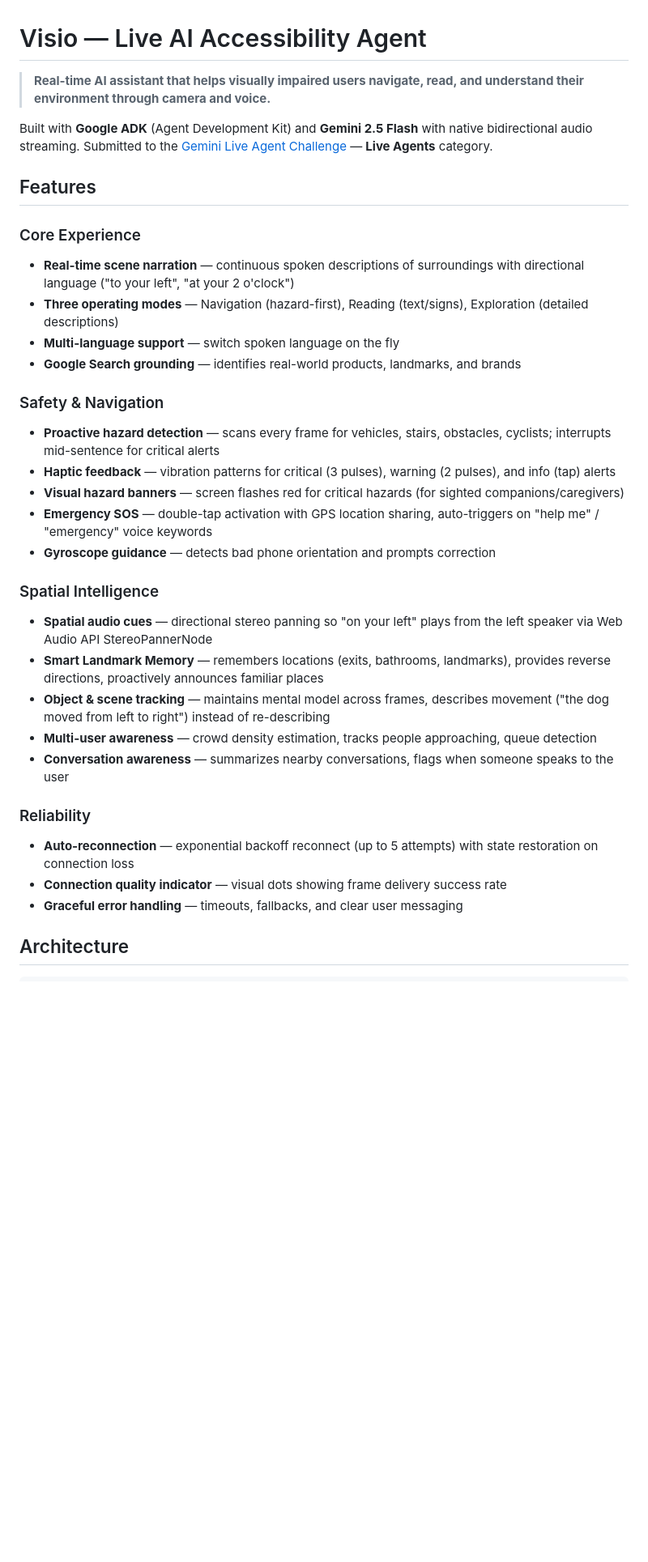
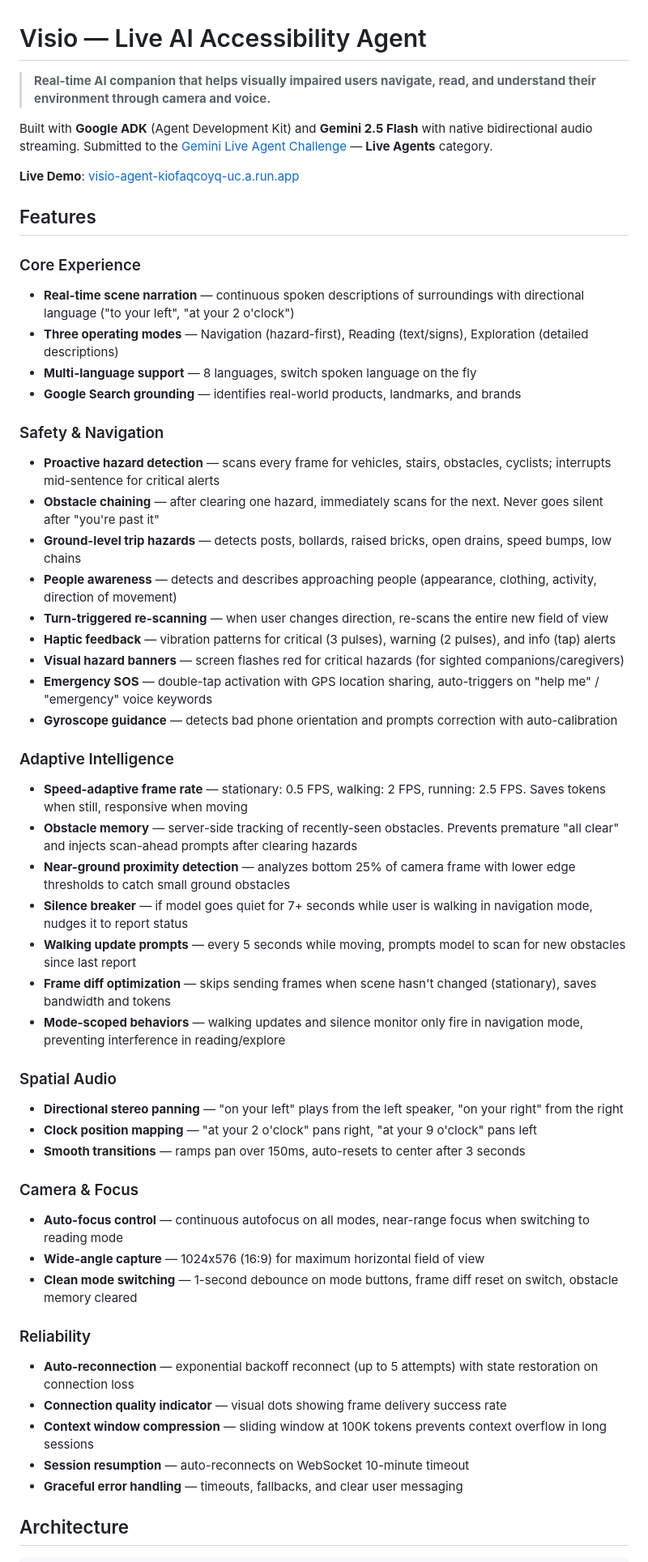
Before and after one commit to HseyAI/visio-accessibility-agent, a Markdown page: README.md, the part around one of its changes. Shown at 81% size. Rendered like a GitHub page; blank space fills up the shorter version.

```diff
--- a/README.md
+++ b/README.md
@@ -1,34 +1,54 @@
 # Visio — Live AI Accessibility Agent
 
-> **Real-time AI assistant that helps visually impaired users navigate, read, and understand their environment through camera and voice.**
+> **Real-time AI companion that helps visually impaired users navigate, read, and understand their environment through camera and voice.**
 
 Built with **Google ADK** (Agent Development Kit) and **Gemini 2.5 Flash** with native bidirectional audio streaming. Submitted to the [Gemini Live Agent Challenge](https://geminiliveagentchallenge.devpost.com/) — **Live Agents** category.
+
+**Live Demo**: [visio-agent-kiofaqcoyq-uc.a.run.app](https://visio-agent-kiofaqcoyq-uc.a.run.app)
 
 ## Features
 
 ### Core Experience
 - **Real-time scene narration** — continuous spoken descriptions of surroundings with directional language ("to your left", "at your 2 o'clock")
 - **Three operating modes** — Navigation (hazard-first), Reading (text/signs), Exploration (detailed descriptions)
-- **Multi-language support** — switch spoken language on the fly
+- **Multi-language support** — 8 languages, switch spoken language on the fly
 - **Google Search grounding** — identifies real-world products, landmarks, and brands
 
 ### Safety & Navigation
 - **Proactive hazard detection** — scans every frame for vehicles, stairs, obstacles, cyclists; interrupts mid-sentence for critical alerts
+- **Obstacle chaining** — after clearing one hazard, immediately scans for the next. Never goes silent after "you're past it"
+- **Ground-level trip hazards** — detects posts, bollards, raised bricks, open drains, speed bumps, low chains
+- **People awareness** — detects and describes approaching people (appearance, clothing, activity, direction of movement)
+- **Turn-triggered re-scanning** — when user changes direction, re-scans the entire new field of view
 - **Haptic feedback** — vibration patterns for critical (3 pulses), warning (2 pulses), and info (tap) alerts
 - **Visual hazard banners** — screen flashes red for critical hazards (for sighted companions/caregivers)
 - **Emergency SOS** — double-tap activation with GPS location sharing, auto-triggers on "help me" / "emergency" voice keywords
-- **Gyroscope guidance** — detects bad phone orientation and prompts correction
+- **Gyroscope guidance** — detects bad phone orientation and prompts correction with auto-calibration
 
-### Spatial Intelligence
-- **Spatial audio cues** — directional stereo panning so "on your left" plays from the left speaker via Web Audio API StereoPannerNode
-- **Smart Landmark Memory** — remembers locations (exits, bathrooms, landmarks), provides reverse directions, proactively announces familiar places
-- **Object & scene tracking** — maintains mental model across frames, describes movement ("the dog moved from left to right") instead of re-describing
-- **Multi-user awareness** — crowd density estimation, tracks people approaching, queue detection
-- **Conversation awareness** — summarizes nearby conversations, flags when someone speaks to the user
+### Adaptive Intelligence
+- **Speed-adaptive frame rate** — stationary: 0.5 FPS, walking: 2 FPS, running: 2.5 FPS. Saves tokens when still, responsive when moving
+- **Obstacle memory** — server-side tracking of recently-seen obstacles. Prevents premature "all clear" and injects scan-ahead prompts after clearing hazards
+- **Near-ground proximity detection** — analyzes bottom 25% of camera frame with lower edge thresholds to catch small ground obstacles
+- **Silence breaker** — if model goes quiet for 7+ seconds while user is walking in navigation mode, nudges it to report status
+- **Walking update prompts** — every 5 seconds while moving, prompts model to scan for new obstacles since last report
+- **Frame diff optimization** — skips sending frames when scene hasn't changed (stationary), saves bandwidth and tokens
+- **Mode-scoped behaviors** — walking updates and silence monitor only fire in navigation mode, preventing interference in reading/explore
+
+### Spatial Audio
+- **Directional stereo panning** — "on your left" plays from the left speaker, "on your right" from the right
+- **Clock position mapping** — "at your 2 o'clock" pans right, "at your 9 o'clock" pans left
+- **Smooth transitions** — ramps pan over 150ms, auto-resets to center after 3 seconds
+
+### Camera & Focus
+- **Auto-focus control** — continuous autofocus on all modes, near-range focus when switching to reading mode
+- **Wide-angle capture** — 1024x576 (16:9) for maximum horizontal field of view
+- **Clean mode switching** — 1-second debounce on mode buttons, frame diff reset on switch, obstacle memory cleared
 
 ### Reliability
 - **Auto-reconnection** — exponential backoff reconnect (up to 5 attempts) with state restoration on connection loss
 - **Connection quality indicator** — visual dots showing frame delivery success rate
+- **Context window compression** — sliding window at 100K tokens prevents context overflow in long sessions
+- **Session resumption** — auto-reconnects on WebSocket 10-minute timeout
 - **Graceful error handling** — timeouts, fallbacks, and clear user messaging
 
 ## Architecture
```
Also changed, not shown: other parts of README.md (+72 -43 lines).
